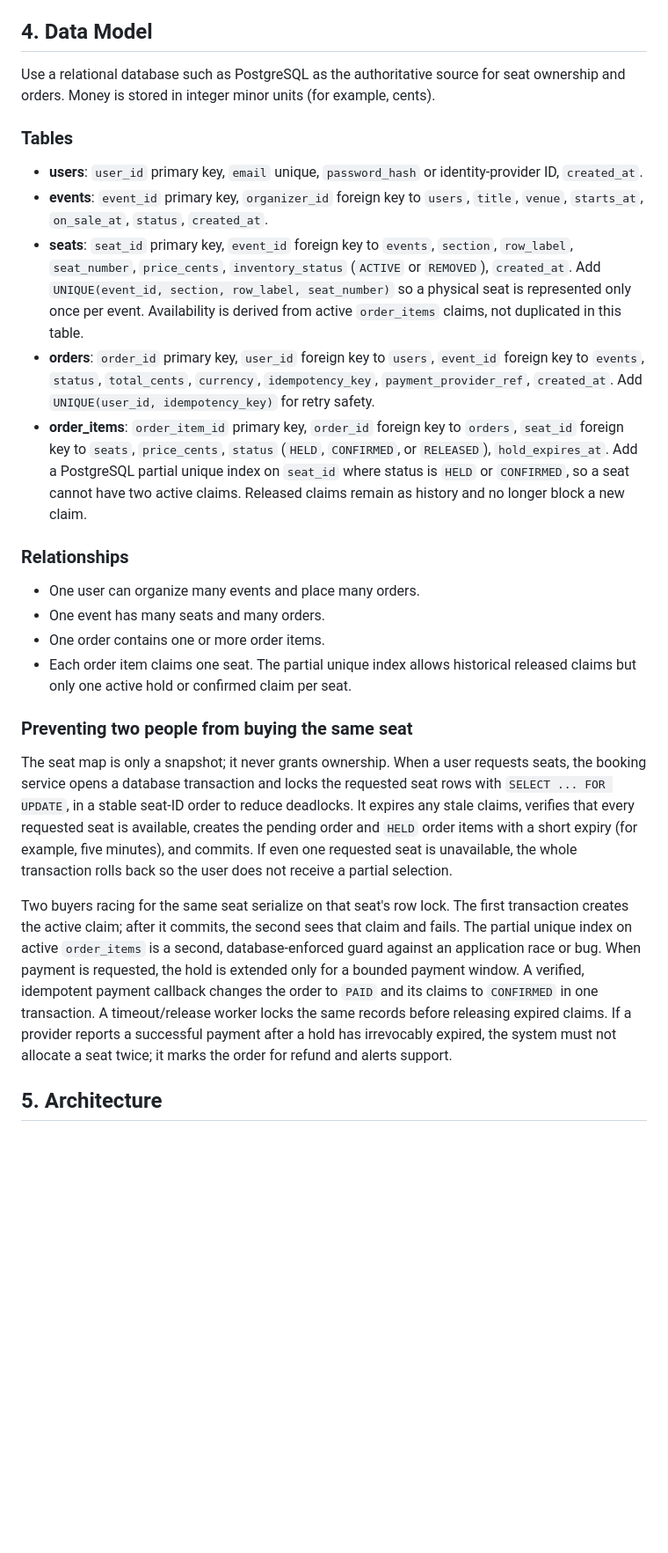
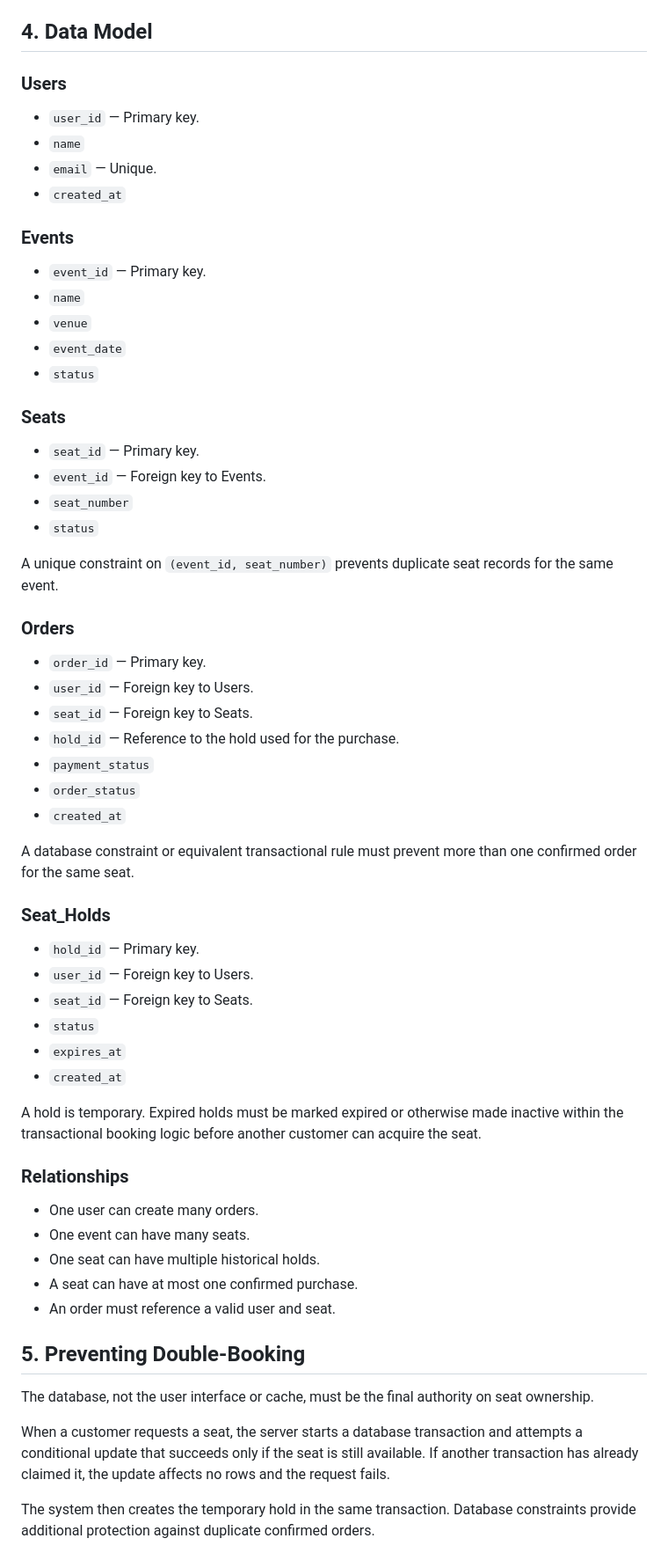
Before and after one commit to isikamonica-lgtm/web-foundation-days, a Markdown page: day8/ticketing-design.md, the part around one of its changes. Shown at 88% size. Rendered like a GitHub page; blank space fills up the shorter version.

```diff
--- a/day8/ticketing-design.md
+++ b/day8/ticketing-design.md
@@ -80,27 +117,65 @@ A successful hold response may look like:
 ## 4. Data Model
 
-Use a relational database such as PostgreSQL as the authoritative source for seat ownership and orders. Money is stored in integer minor units (for example, cents).
+### Users
 
-### Tables
+- `user_id` — Primary key.
+- `name`
+- `email` — Unique.
+- `created_at`
 
-- **users**: `user_id` primary key, `email` unique, `password_hash` or identity-provider ID, `created_at`.
-- **events**: `event_id` primary key, `organizer_id` foreign key to `users`, `title`, `venue`, `starts_at`, `on_sale_at`, `status`, `created_at`.
-- **seats**: `seat_id` primary key, `event_id` foreign key to `events`, `section`, `row_label`, `seat_number`, `price_cents`, `inventory_status` (`ACTIVE` or `REMOVED`), `created_at`. Add `UNIQUE(event_id, section, row_label, seat_number)` so a physical seat is represented only once per event. Availability is derived from active `order_items` claims, not duplicated in this table.
-- **orders**: `order_id` primary key, `user_id` foreign key to `users`, `event_id` foreign key to `events`, `status`, `total_cents`, `currency`, `idempotency_key`, `payment_provider_ref`, `created_at`. Add `UNIQUE(user_id, idempotency_key)` for retry safety.
-- **order_items**: `order_item_id` primary key, `order_id` foreign key to `orders`, `seat_id` foreign key to `seats`, `price_cents`, `status` (`HELD`, `CONFIRMED`, or `RELEASED`), `hold_expires_at`. Add a PostgreSQL partial unique index on `seat_id` where status is `HELD` or `CONFIRMED`, so a seat cannot have two active claims. Released claims remain as history and no longer block a new claim.
+### Events
+
+- `event_id` — Primary key.
+- `name`
+- `venue`
+- `event_date`
+- `status`
+
+### Seats
+
+- `seat_id` — Primary key.
+- `event_id` — Foreign key to Events.
+- `seat_number`
+- `status`
+
+A unique constraint on `(event_id, seat_number)` prevents duplicate seat records for the same event.
+
+### Orders
+
+- `order_id` — Primary key.
+- `user_id` — Foreign key to Users.
+- `seat_id` — Foreign key to Seats.
+- `hold_id` — Reference to the hold used for the purchase.
+- `payment_status`
+- `order_status`
+- `created_at`
+
+A database constraint or equivalent transactional rule must prevent more than one confirmed order for the same seat.
+
+### Seat_Holds
+
+- `hold_id` — Primary key.
+- `user_id` — Foreign key to Users.
+- `seat_id` — Foreign key to Seats.
+- `status`
+- `expires_at`
+- `created_at`
+
+A hold is temporary. Expired holds must be marked expired or otherwise made inactive within the transactional booking logic before another customer can acquire the seat.
 
 ### Relationships
 
-- One user can organize many events and place many orders.
-- One event has many seats and many orders.
-- One order contains one or more order items.
-- Each order item claims one seat. The partial unique index allows historical released claims but only one active hold or confirmed claim per seat.
+- One user can create many orders.
+- One event can have many seats.
+- One seat can have multiple historical holds.
+- A seat can have at most one confirmed purchase.
+- An order must reference a valid user and seat.
 
-### Preventing two people from buying the same seat
+## 5. Preventing Double-Booking
 
-The seat map is only a snapshot; it never grants ownership. When a user requests seats, the booking service opens a database transaction and locks the requested seat rows with `SELECT ... FOR UPDATE`, in a stable seat-ID order to reduce deadlocks. It expires any stale claims, verifies that every requested seat is available, creates the pending order and `HELD` order items with a short expiry (for example, five minutes), and commits. If even one requested seat is unavailable, the whole transaction rolls back so the user does not receive a partial selection.
+The database, not the user interface or cache, must be the final authority on seat ownership.
 
-Two buyers racing for the same seat serialize on that seat's row lock. The first transaction creates the active claim; after it commits, the second sees that claim and fails. The partial unique index on active `order_items` is a second, database-enforced guard against an application race or bug. When payment is requested, the hold is extended only for a bounded payment window. A verified, idempotent payment callback changes the order to `PAID` and its claims to `CONFIRMED` in one transaction. A timeout/release worker locks the same records before releasing expired claims. If a provider reports a successful payment after a hold has irrevocably expired, the system must not allocate a seat twice; it marks the order for refund and alerts support.
+When a customer requests a seat, the server starts a database transaction and attempts a conditional update that succeeds only if the seat is still available. If another transaction has already claimed it, the update affects no rows and the request fails.
 
-## 5. Architecture
+The system then creates the temporary hold in the same transaction. Database constraints provide additional protection against duplicate confirmed orders.
 
```
Also changed, not shown: other parts of day8/ticketing-design.md (+185 -87 lines).
